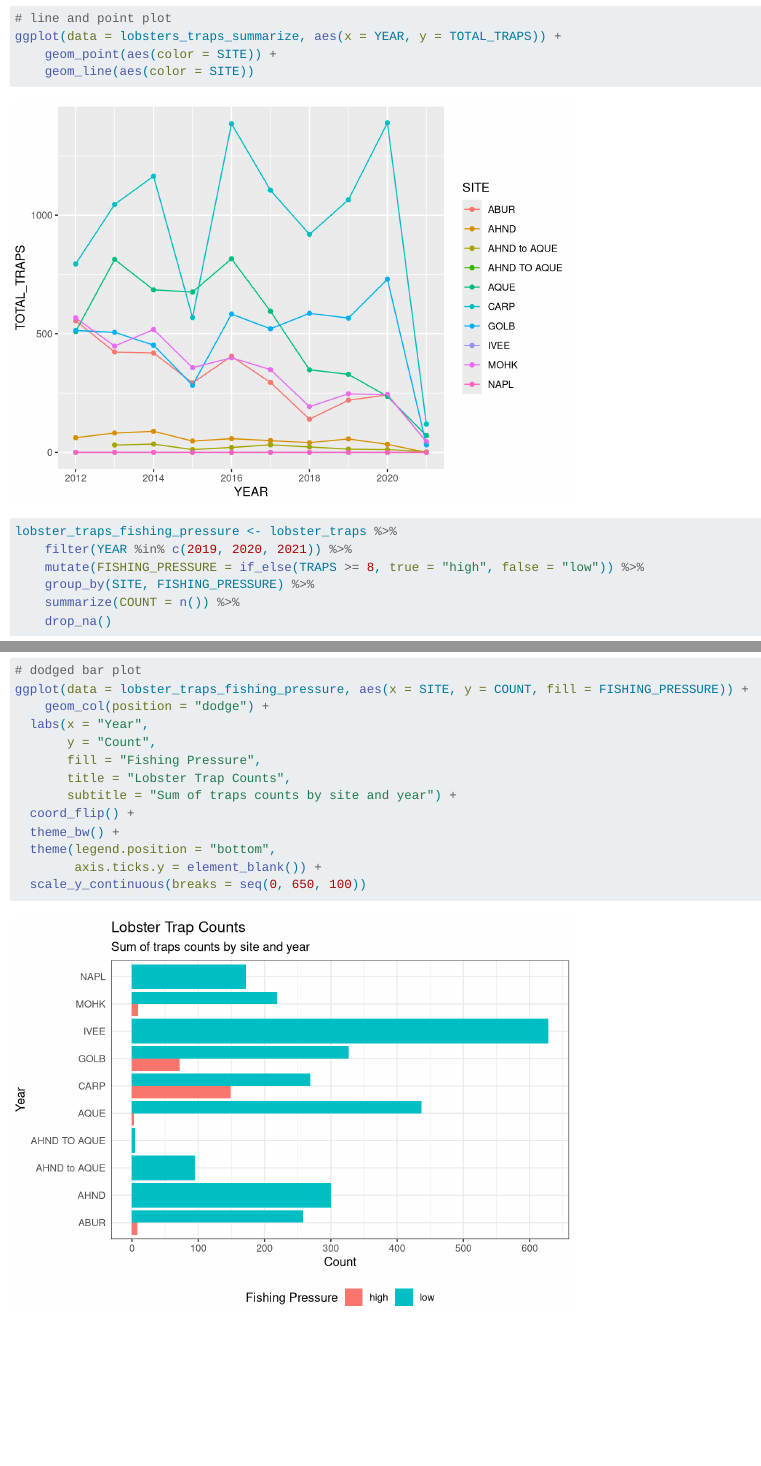
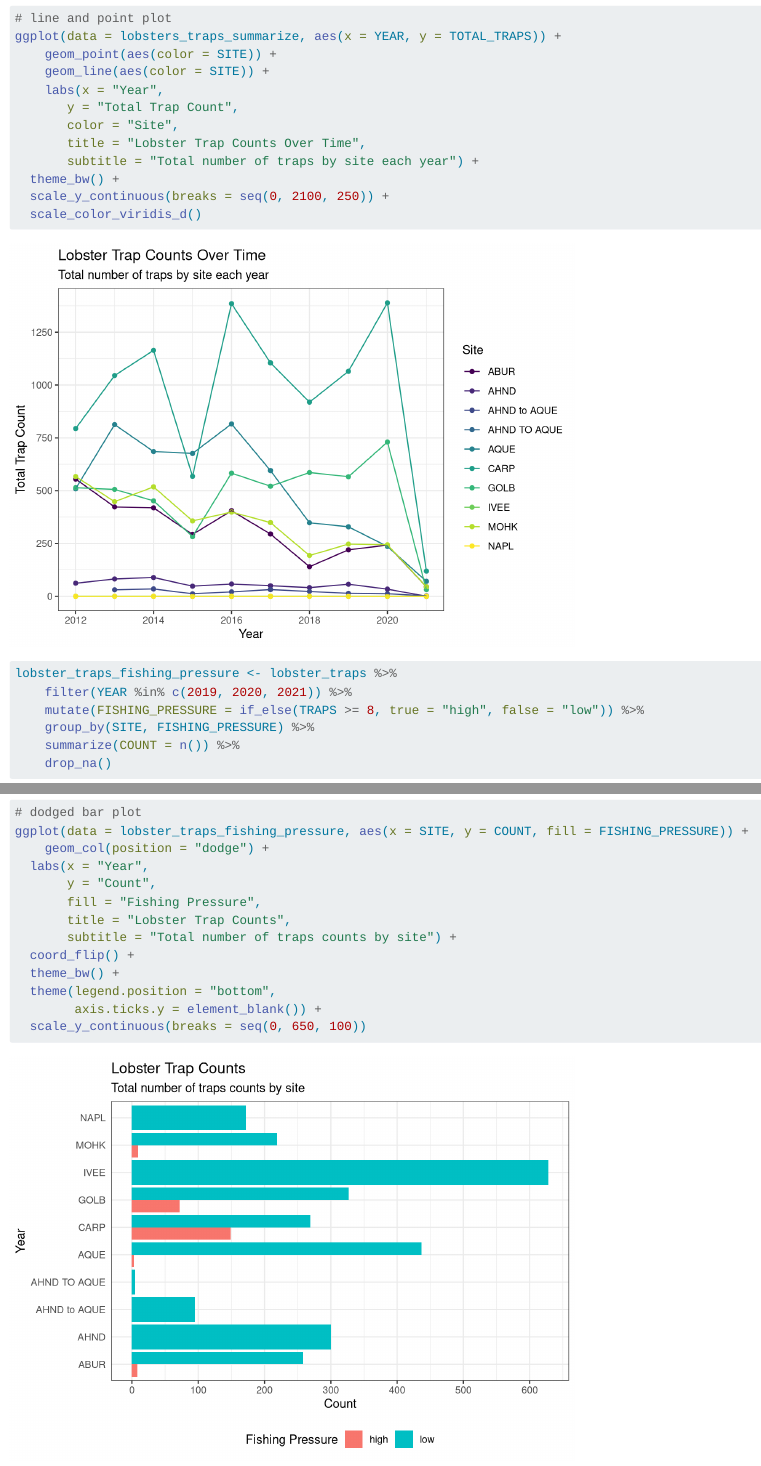
Before and after one commit to coreR-group/mack-ingrid, a Quarto document (analysis/collaborator-analysis.qmd): the page in a window 1100 px wide, from 3510 px down, and a second part further down, joined at a grey line. Rendered offline with R 4.5, knitr and Pandoc in place of Quarto, with nearby package versions.

Commit message:
edited graphing data

````diff
--- a/analysis/collaborator-analysis.qmd
+++ b/analysis/collaborator-analysis.qmd
@@ -75,7 +75,15 @@ ggplot(data = lobsters_traps_summarize, aes(x = YEAR, y = TOTAL_TRAPS)) +
 # line and point plot
 ggplot(data = lobsters_traps_summarize, aes(x = YEAR, y = TOTAL_TRAPS)) +
     geom_point(aes(color = SITE)) +
-    geom_line(aes(color = SITE))
+    geom_line(aes(color = SITE)) +
+    labs(x = "Year",
+       y = "Total Trap Count",
+       color = "Site",
+       title = "Lobster Trap Counts Over Time",
+       subtitle = "Total number of traps by site each year") +
+  theme_bw() +
+  scale_y_continuous(breaks = seq(0, 2100, 250)) +
+  scale_color_viridis_d()
 ```
 ```{r}
 #| message: false
@@ -100,10 +108,11 @@ ggplot(data = lobster_traps_fishing_pressure, aes(x = SITE, y = COUNT, fill = FI
        y = "Count",
        fill = "Fishing Pressure",
        title = "Lobster Trap Counts",
-       subtitle = "Sum of traps counts by site and year") +
+       subtitle = "Total number of traps counts by site") +
   coord_flip() +
   theme_bw() +
   theme(legend.position = "bottom",
         axis.ticks.y = element_blank()) +
   scale_y_continuous(breaks = seq(0, 650, 100))
+
 ```
````
